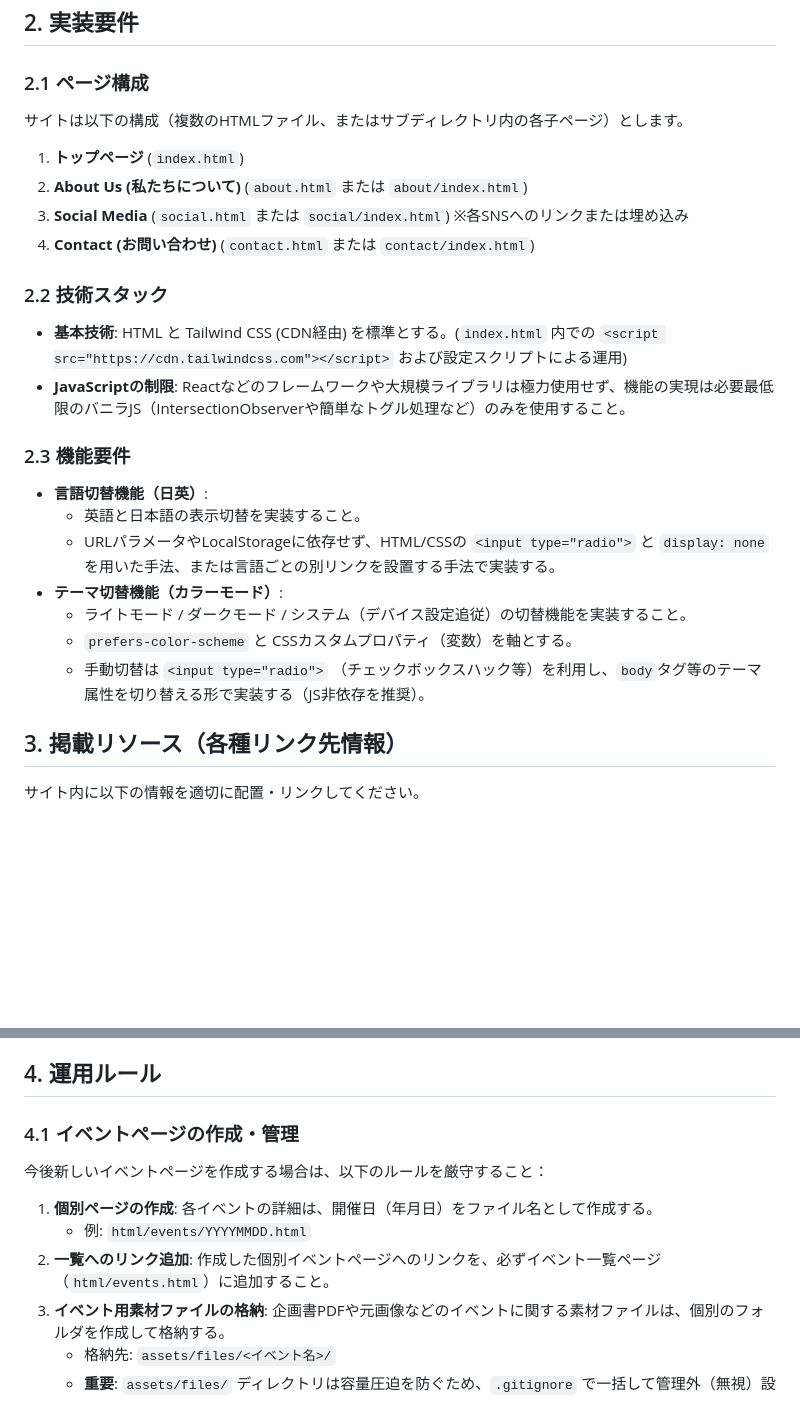
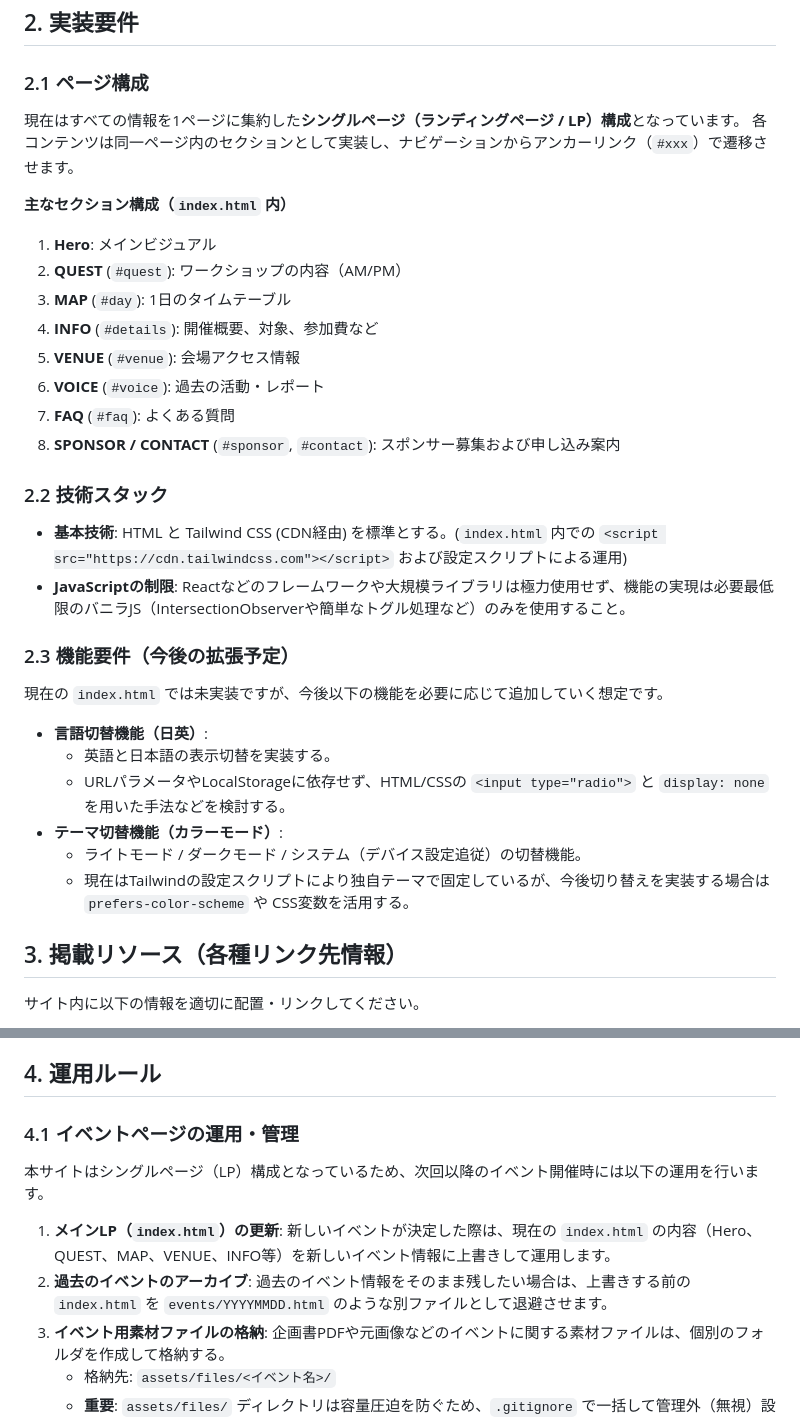
Before and after one commit to CoderDojoSAGA/denshikousakuWS, a Markdown page: AGENT_INSTRUCTIONS.md, 2 parts joined by grey strips. Drawn GitHub-style; blank space fills up the shorter version.

Commit message:
docs: align agent instructions with single-page LP structure of index.html

```diff
--- a/AGENT_INSTRUCTIONS.md
+++ b/AGENT_INSTRUCTIONS.md
@@ -9,25 +9,32 @@
 ## 2. 実装要件
 
 ### 2.1 ページ構成
-サイトは以下の構成（複数のHTMLファイル、またはサブディレクトリ内の各子ページ）とします。
+現在はすべての情報を1ページに集約した**シングルページ（ランディングページ / LP）構成**となっています。
+各コンテンツは同一ページ内のセクションとして実装し、ナビゲーションからアンカーリンク（`#xxx`）で遷移させます。
 
-1. **トップページ** (`index.html`)
-2. **About Us (私たちについて)** (`about.html` または `about/index.html`)
-3. **Social Media** (`social.html` または `social/index.html`) ※各SNSへのリンクまたは埋め込み
-4. **Contact (お問い合わせ)** (`contact.html` または `contact/index.html`)
+**主なセクション構成（`index.html` 内）**
+1. **Hero**: メインビジュアル
+2. **QUEST** (`#quest`): ワークショップの内容（AM/PM）
+3. **MAP** (`#day`): 1日のタイムテーブル
+4. **INFO** (`#details`): 開催概要、対象、参加費など
+5. **VENUE** (`#venue`): 会場アクセス情報
+6. **VOICE** (`#voice`): 過去の活動・レポート
+7. **FAQ** (`#faq`): よくある質問
+8. **SPONSOR / CONTACT** (`#sponsor`, `#contact`): スポンサー募集および申し込み案内
 
 ### 2.2 技術スタック
 - **基本技術**: HTML と Tailwind CSS (CDN経由) を標準とする。(`index.html` 内での `<script src="https://cdn.tailwindcss.com"></script>` および設定スクリプトによる運用)
 - **JavaScriptの制限**: Reactなどのフレームワークや大規模ライブラリは極力使用せず、機能の実現は必要最低限のバニラJS（IntersectionObserverや簡単なトグル処理など）のみを使用すること。
 
-### 2.3 機能要件
+### 2.3 機能要件（今後の拡張予定）
+現在の `index.html` では未実装ですが、今後以下の機能を必要に応じて追加していく想定です。
+
 - **言語切替機能（日英）**:
-  - 英語と日本語の表示切替を実装すること。
-  - URLパラメータやLocalStorageに依存せず、HTML/CSSの `<input type="radio">` と `display: none` を用いた手法、または言語ごとの別リンクを設置する手法で実装する。
+  - 英語と日本語の表示切替を実装する。
+  - URLパラメータやLocalStorageに依存せず、HTML/CSSの `<input type="radio">` と `display: none` を用いた手法などを検討する。
 - **テーマ切替機能（カラーモード）**:
-  - ライトモード / ダークモード / システム（デバイス設定追従）の切替機能を実装すること。
-  - `prefers-color-scheme` と CSSカスタムプロパティ（変数）を軸とする。
-  - 手動切替は `<input type="radio">` （チェックボックスハック等）を利用し、`body`タグ等のテーマ属性を切り替える形で実装する（JS非依存を推奨）。
+  - ライトモード / ダークモード / システム（デバイス設定追従）の切替機能。
+  - 現在はTailwindの設定スクリプトにより独自テーマで固定しているが、今後切り替えを実装する場合は `prefers-color-scheme` や CSS変数を活用する。
 
 ## 3. 掲載リソース（各種リンク先情報）
 サイト内に以下の情報を適切に配置・リンクしてください。
@@ -44,14 +51,13 @@
 
 ## 4. 運用ルール
 
-### 4.1 イベントページの作成・管理
-今後新しいイベントページを作成する場合は、以下のルールを厳守すること：
+### 4.1 イベントページの運用・管理
+本サイトはシングルページ（LP）構成となっているため、次回以降のイベント開催時には以下の運用を行います。
 
-1. **個別ページの作成**:
-   各イベントの詳細は、開催日（年月日）をファイル名として作成する。
-   - 例: `html/events/YYYYMMDD.html`
-2. **一覧へのリンク追加**:
-   作成した個別イベントページへのリンクを、必ずイベント一覧ページ（`html/events.html`）に追加すること。
+1. **メインLP（`index.html`）の更新**:
+   新しいイベントが決定した際は、現在の `index.html` の内容（Hero、QUEST、MAP、VENUE、INFO等）を新しいイベント情報に上書きして運用します。
+2. **過去のイベントのアーカイブ**:
+   過去のイベント情報をそのまま残したい場合は、上書きする前の `index.html` を `events/YYYYMMDD.html` のような別ファイルとして退避させます。
 3. **イベント用素材ファイルの格納**:
    企画書PDFや元画像などのイベントに関する素材ファイルは、個別のフォルダを作成して格納する。
    - 格納先: `assets/files/<イベント名>/`
```
